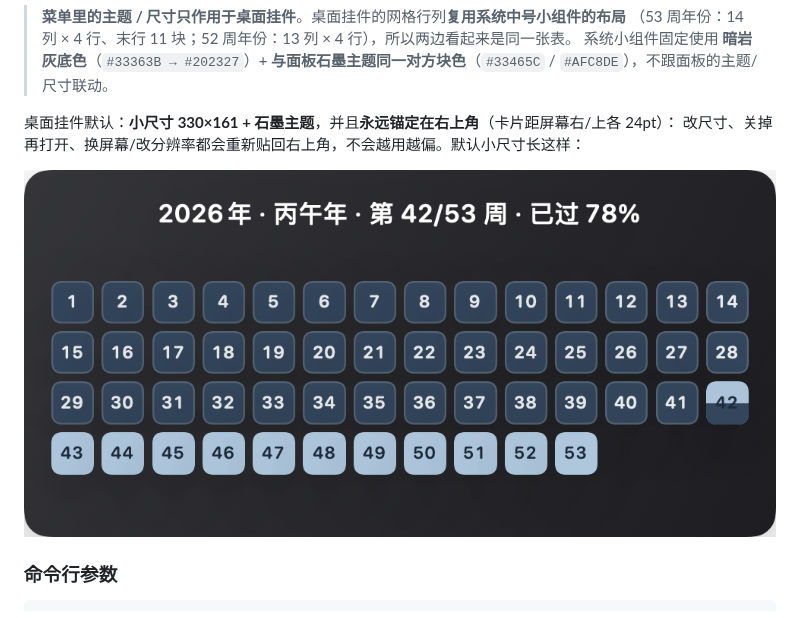
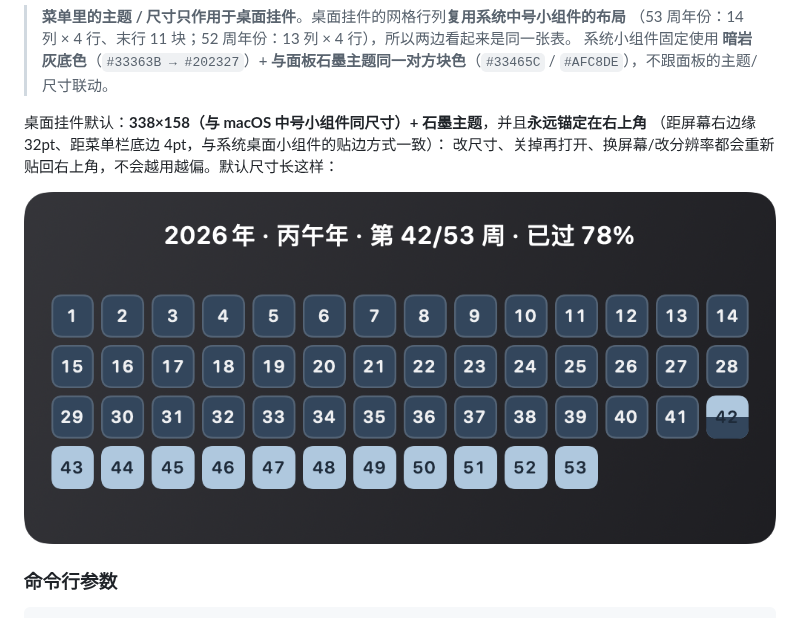
Before and after one commit to zhanggang807/year-process-by-week-widgets, a Markdown page: README.md, the part around the change. GitHub-like rendering; pictures changed too: docs/preview-panel-small.png.

```diff
--- a/README.md
+++ b/README.md
@@ -50,8 +50,9 @@ make spec       # 重新生成 spec/year-weeks.json（跨平台真值表）
 > （53 周年份：14 列 × 4 行、末行 11 块；52 周年份：13 列 × 4 行），所以两边看起来是同一张表。
 > 系统小组件固定使用 **暗岩灰底色**（`#33363B → #202327`）+ **与面板石墨主题同一对方块色**（`#33465C` / `#AFC8DE`），不跟面板的主题/尺寸联动。
 
-桌面挂件默认：**小尺寸 330×161 + 石墨主题**，并且**永远锚定在右上角**（卡片距屏幕右/上各 24pt）：
-改尺寸、关掉再打开、换屏幕/改分辨率都会重新贴回右上角，不会越用越偏。默认小尺寸长这样：
+桌面挂件默认：**338×158（与 macOS 中号小组件同尺寸）+ 石墨主题**，并且**永远锚定在右上角**
+（距屏幕右边缘 32pt、距菜单栏底边 4pt，与系统桌面小组件的贴边方式一致）：
+改尺寸、关掉再打开、换屏幕/改分辨率都会重新贴回右上角，不会越用越偏。默认尺寸长这样：
 
 ![桌面挂件小尺寸](docs/preview-panel-small.png)
 
```
Also changed, not shown: PLAN.md (+1 -1 lines), 4 other files.
